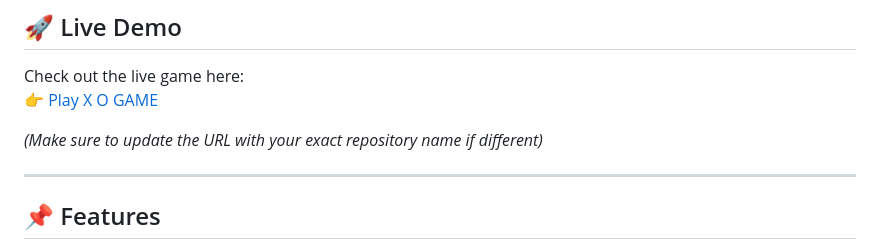
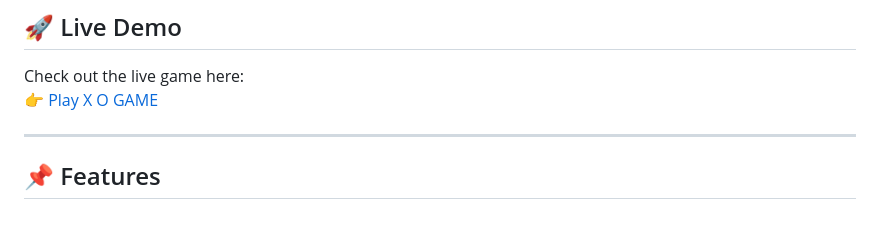
Before and after one commit to amanaldaher/X-O-GAME, a Markdown page: README.md, the part around the change. GitHub-like rendering; blank space fills up the shorter version.

Commit message:
Remove URL update note from README
Removed note about updating the URL in the README.

```diff
--- a/README.md
+++ b/README.md
@@ -16,7 +16,6 @@ The project features multiple gameplay modes, an intelligent automated AI oppone
 Check out the live game here:
 👉 [Play X O GAME](https://amanaldaher.github.io/X-O-GAME/)
 
-*(Make sure to update the URL with your exact repository name if different)*
 
 <hr>
 
```
